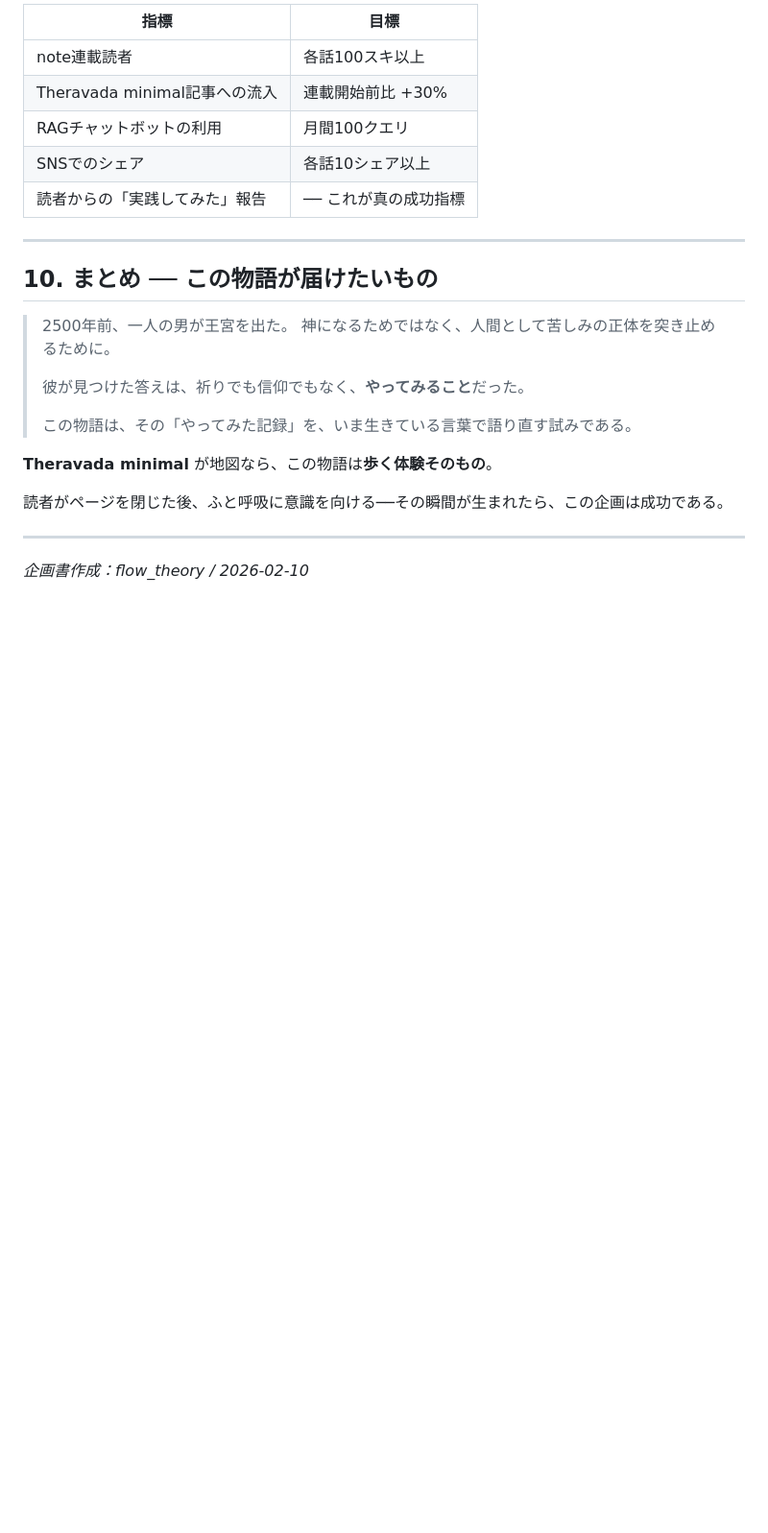
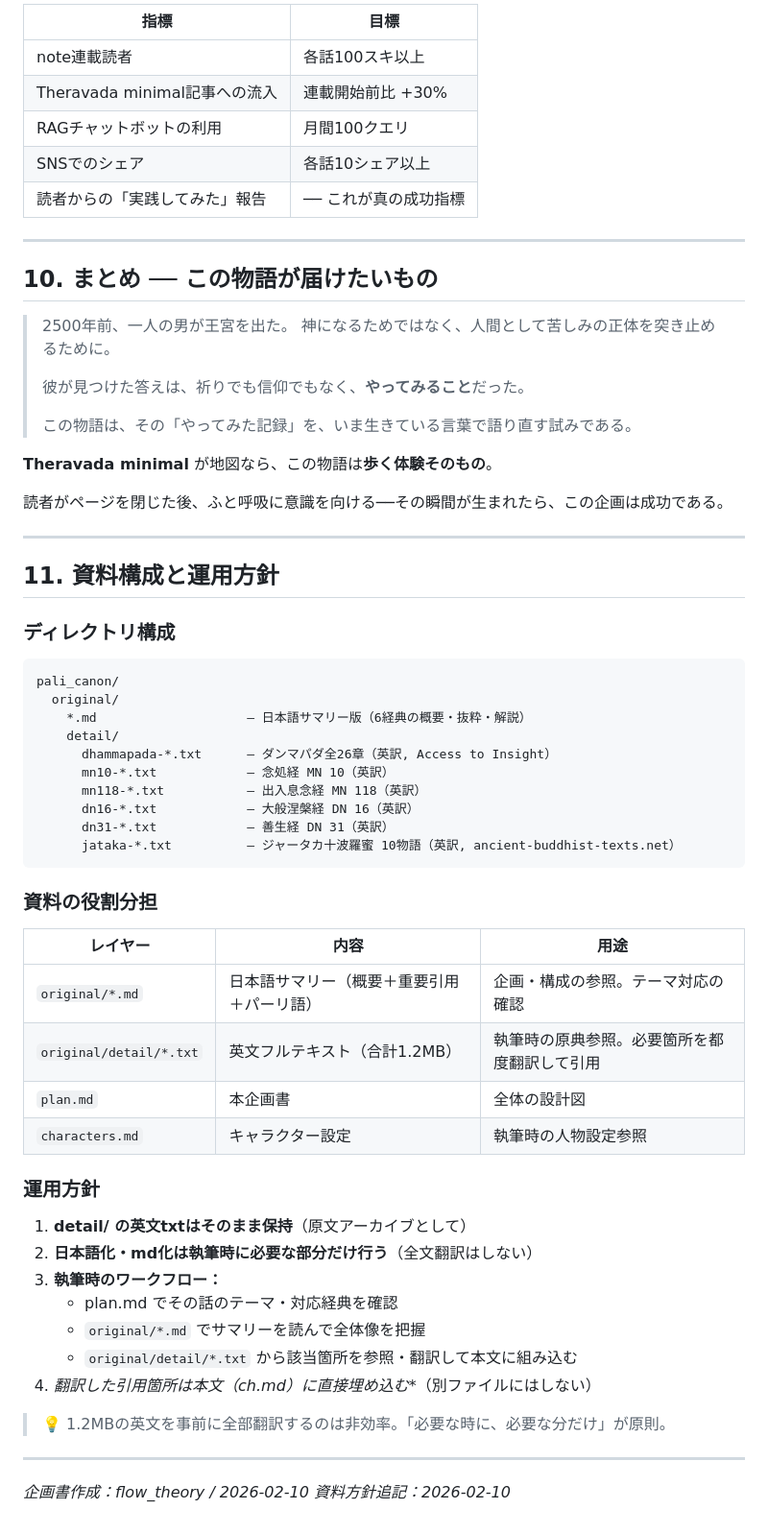
Before and after one commit to flow-theory-x/collab, a Markdown page: pali_canon/pali-lightnovel-plan.md, the part around the change. Shown at 96% size. Rendered like a GitHub page; blank space fills up the shorter version.

Commit message:
update: plan.md - add resource structure and usage policy

````diff
--- a/pali_canon/pali-lightnovel-plan.md
+++ b/pali_canon/pali-lightnovel-plan.md
@@ -258,4 +258,45 @@
 
 ---
 
+## 11. 資料構成と運用方針
+
+### ディレクトリ構成
+
+```
+pali_canon/
+  original/
+    *.md                    — 日本語サマリー版（6経典の概要・抜粋・解説）
+    detail/
+      dhammapada-*.txt      — ダンマパダ全26章（英訳, Access to Insight）
+      mn10-*.txt            — 念処経 MN 10（英訳）
+      mn118-*.txt           — 出入息念経 MN 118（英訳）
+      dn16-*.txt            — 大般涅槃経 DN 16（英訳）
+      dn31-*.txt            — 善生経 DN 31（英訳）
+      jataka-*.txt          — ジャータカ十波羅蜜 10物語（英訳, ancient-buddhist-texts.net）
+```
+
+### 資料の役割分担
+
+| レイヤー | 内容 | 用途 |
+|----------|------|------|
+| `original/*.md` | 日本語サマリー（概要＋重要引用＋パーリ語） | 企画・構成の参照。テーマ対応の確認 |
+| `original/detail/*.txt` | 英文フルテキスト（合計1.2MB） | 執筆時の原典参照。必要箇所を都度翻訳して引用 |
+| `plan.md` | 本企画書 | 全体の設計図 |
+| `characters.md` | キャラクター設定 | 執筆時の人物設定参照 |
+
+### 運用方針
+
+1. **detail/ の英文txtはそのまま保持**（原文アーカイブとして）
+2. **日本語化・md化は執筆時に必要な部分だけ行う**（全文翻訳はしない）
+3. **執筆時のワークフロー：**
+   - plan.md でその話のテーマ・対応経典を確認
+   - `original/*.md` でサマリーを読んで全体像を把握
+   - `original/detail/*.txt` から該当箇所を参照・翻訳して本文に組み込む
+4. **翻訳した引用箇所は本文（ch*.md）に直接埋め込む**（別ファイルにはしない）
+
+> 💡 1.2MBの英文を事前に全部翻訳するのは非効率。「必要な時に、必要な分だけ」が原則。
+
+---
+
 *企画書作成：flow_theory / 2026-02-10*
+*資料方針追記：2026-02-10*
````
